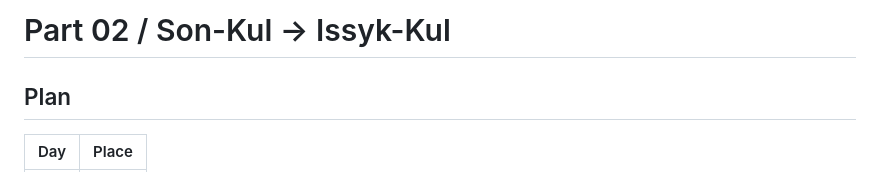
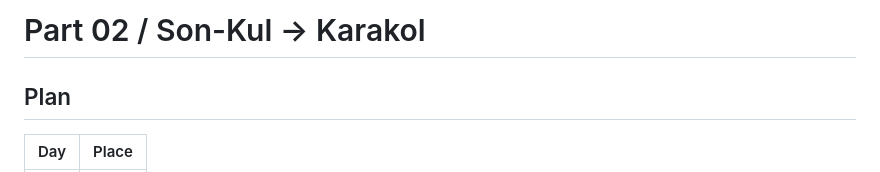
Before and after one commit to dominik2323/kyrgo, a Markdown page: roadmap/02-sonkul-issykul/index.md, the part around the change. Rendered like a GitHub page.

Commit message:
Update filename

```diff
--- a/roadmap/02-sonkul-issykul/index.md
+++ b/roadmap/02-sonkul-issykul/index.md
@@ -1,4 +1,4 @@
-# Part 02 / Son-Kul → Issyk-Kul
+# Part 02 / Son-Kul → Karakol
 
 ## Plan
 
```
